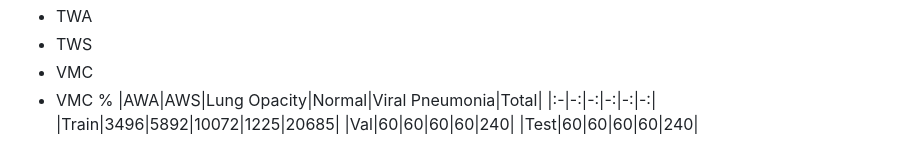
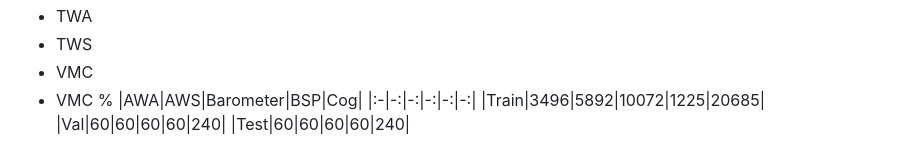
Before and after one commit to jbistis/SailWatchPro-Public, a Markdown page: SETUP-GUIDE.md, the part around the change. Drawn GitHub-style.

```diff
--- a/SETUP-GUIDE.md
+++ b/SETUP-GUIDE.md
@@ -231,7 +231,7 @@ Happy sailing! ⛵
 - TWS
 - VMC
 - VMC %
-    |AWA|AWS|Lung Opacity|Normal|Viral Pneumonia|Total|
+    |AWA|AWS|Barometer|BSP|Cog|
     |:-|-:|-:|-:|-:|-:|
     |Train|3496|5892|10072|1225|20685|
     |Val|60|60|60|60|240|
```
